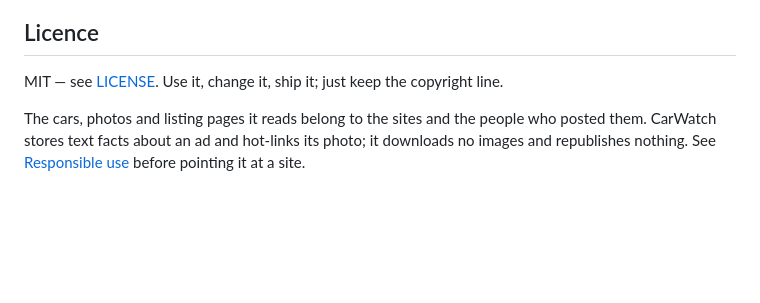
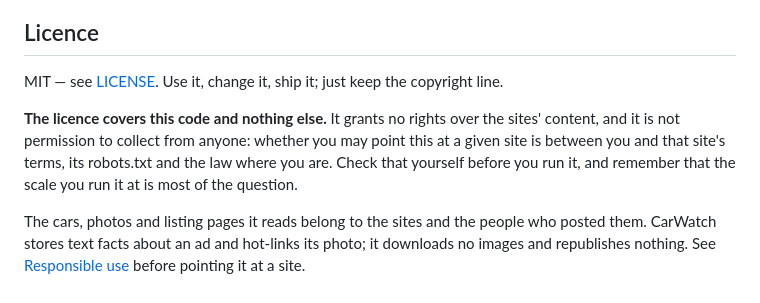
Before and after one commit to AlexaAndreas99/carwatch, a Markdown page: README.md, the part around the change. Rendered like a GitHub page; blank space fills up the shorter version.

Commit message:
Say in the README that the licence covers the code, not the data
MIT lets anyone use this commercially, which raises the obvious question of
what that permission does and does not extend to. It extends to the code: the
right to collect from a site is between the user and that site.

```diff
--- a/README.md
+++ b/README.md
@@ -884,6 +884,11 @@ use — that is stated every time you paste one, and never silently.
 
 MIT — see [LICENSE](LICENSE). Use it, change it, ship it; just keep the copyright line.
 
+**The licence covers this code and nothing else.** It grants no rights over the sites' content,
+and it is not permission to collect from anyone: whether you may point this at a given site is
+between you and that site's terms, its robots.txt and the law where you are. Check that
+yourself before you run it, and remember that the scale you run it at is most of the question.
+
 The cars, photos and listing pages it reads belong to the sites and the people who posted
 them. CarWatch stores text facts about an ad and hot-links its photo; it downloads no images
 and republishes nothing. See [Responsible use](#responsible-use) before pointing it at a site.
```
